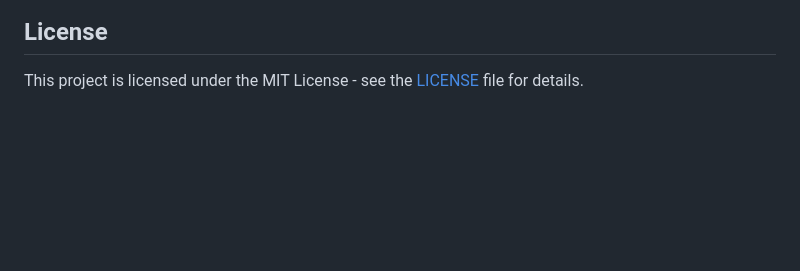
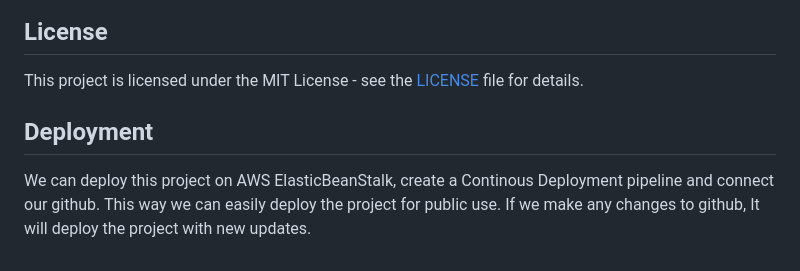
Before and after one commit to iamprashantjain/house_price_prediction_tool, a Markdown page: README.md, the part around the change. Rendered like a GitHub page; blank space fills up the shorter version.

```diff
--- a/README.md
+++ b/README.md
@@ -111,3 +111,7 @@ Feel free to fork the repository and submit pull requests. Contributions to impr
 ## License
 
 This project is licensed under the MIT License - see the [LICENSE](LICENSE) file for details.
+
+## Deployment
+
+We can deploy this project on AWS ElasticBeanStalk, create a Continous Deployment pipeline and connect our github. This way we can easily deploy the project for public use. If we make any changes to github, It will deploy the project with new updates.
```
